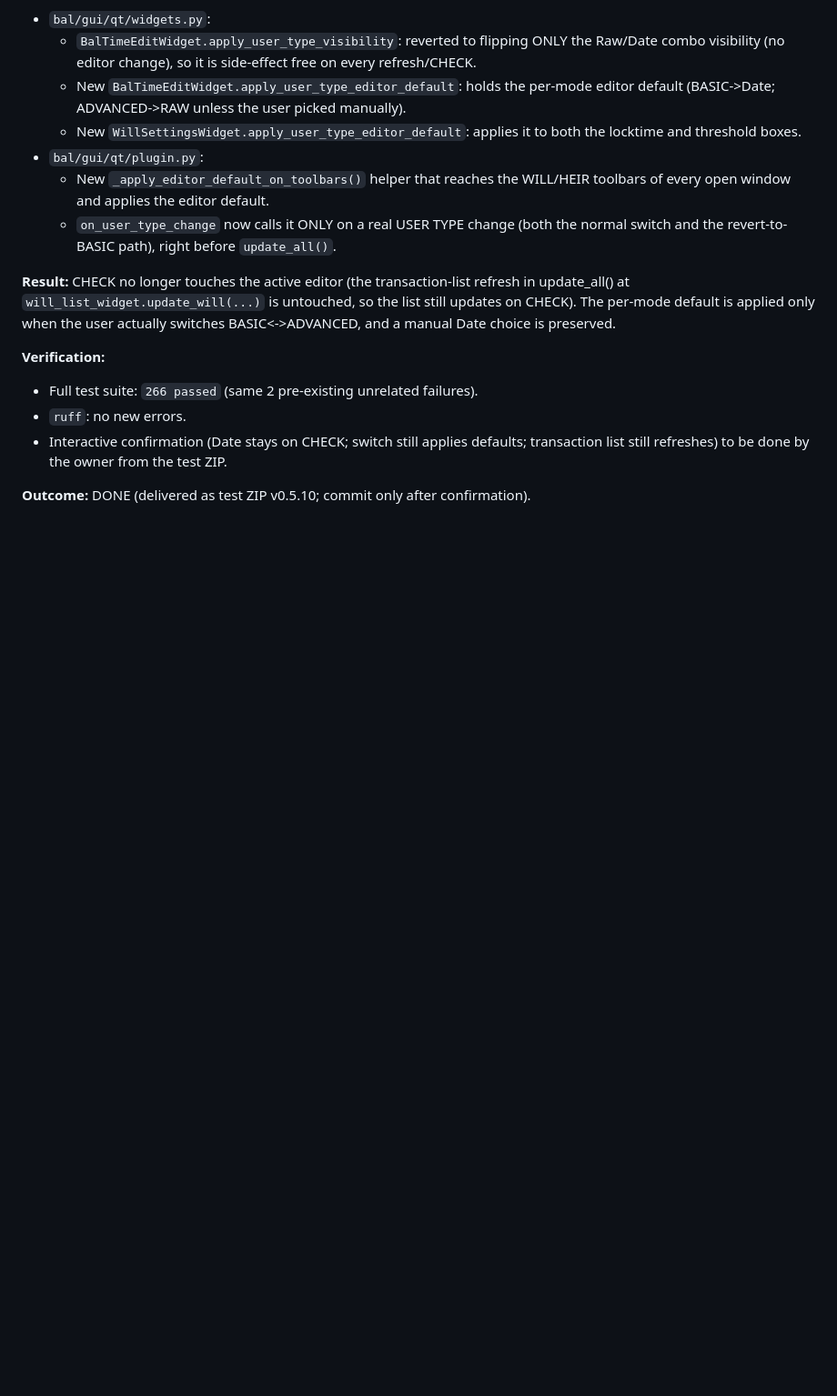
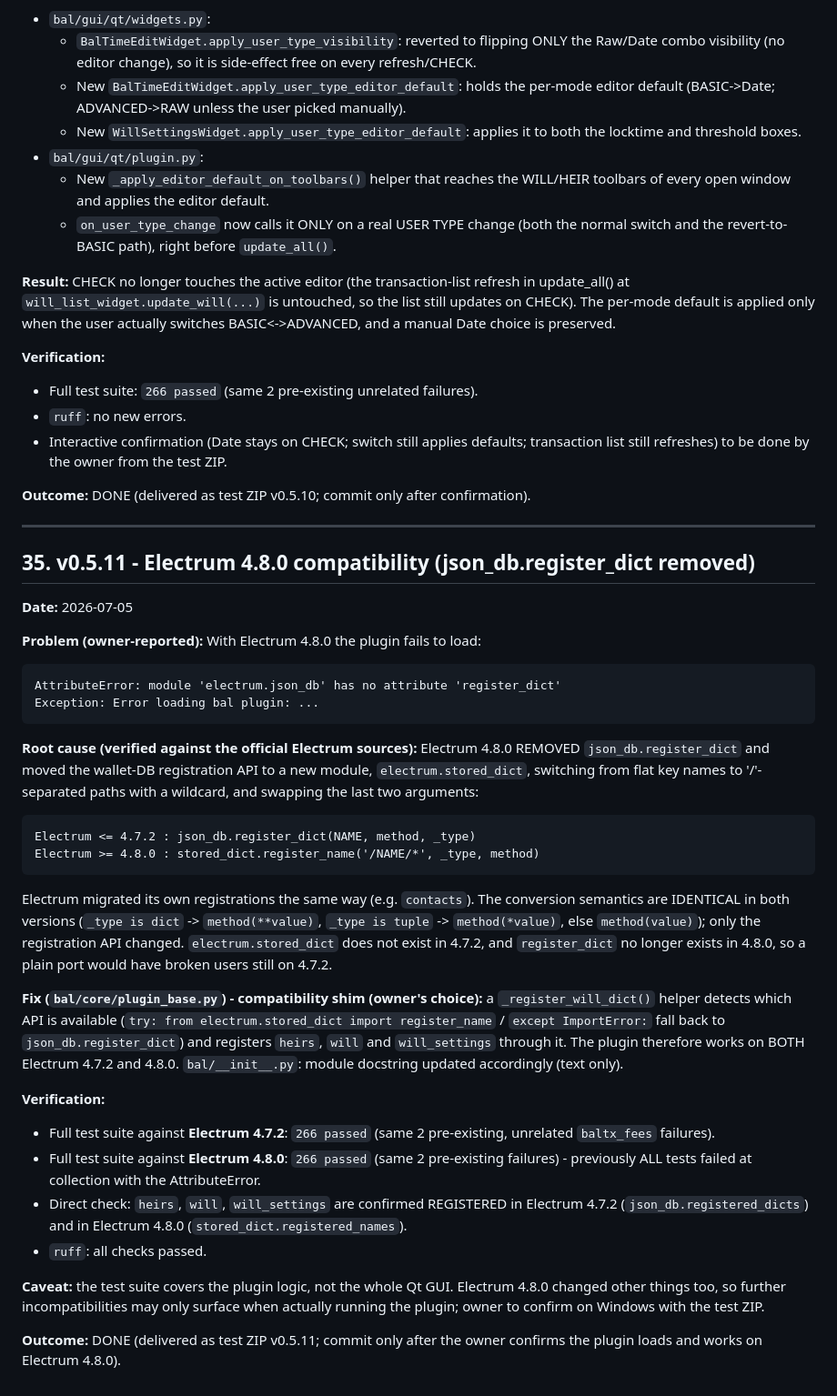
Before and after one commit to ManX-SAFE21/ancora-electrum-plugin, a Markdown page: CHANGELOG.md, the part around the change. Shown at 91% size. Rendered like a GitHub page; blank space fills up the shorter version.

Commit message:
v0.5.11: update changelog

```diff
--- a/CHANGELOG.md
+++ b/CHANGELOG.md
@@ -2011,3 +2011,53 @@ user actually switches BASIC<->ADVANCED, and a manual Date choice is preserved.
   transaction list still refreshes) to be done by the owner from the test ZIP.
 
 **Outcome:** DONE (delivered as test ZIP v0.5.10; commit only after confirmation).
+
+---
+
+## 35. v0.5.11 - Electrum 4.8.0 compatibility (json_db.register_dict removed)
+
+**Date:** 2026-07-05
+
+**Problem (owner-reported):** With Electrum 4.8.0 the plugin fails to load:
+
+    AttributeError: module 'electrum.json_db' has no attribute 'register_dict'
+    Exception: Error loading bal plugin: ...
+
+**Root cause (verified against the official Electrum sources):** Electrum 4.8.0
+REMOVED `json_db.register_dict` and moved the wallet-DB registration API to a new
+module, `electrum.stored_dict`, switching from flat key names to '/'-separated
+paths with a wildcard, and swapping the last two arguments:
+
+    Electrum <= 4.7.2 : json_db.register_dict(NAME, method, _type)
+    Electrum >= 4.8.0 : stored_dict.register_name('/NAME/*', _type, method)
+
+Electrum migrated its own registrations the same way (e.g. `contacts`). The
+conversion semantics are IDENTICAL in both versions (`_type is dict` ->
+`method(**value)`, `_type is tuple` -> `method(*value)`, else `method(value)`);
+only the registration API changed. `electrum.stored_dict` does not exist in
+4.7.2, and `register_dict` no longer exists in 4.8.0, so a plain port would have
+broken users still on 4.7.2.
+
+**Fix (`bal/core/plugin_base.py`) - compatibility shim (owner's choice):** a
+`_register_will_dict()` helper detects which API is available (`try: from
+electrum.stored_dict import register_name` / `except ImportError:` fall back to
+`json_db.register_dict`) and registers `heirs`, `will` and `will_settings`
+through it. The plugin therefore works on BOTH Electrum 4.7.2 and 4.8.0.
+`bal/__init__.py`: module docstring updated accordingly (text only).
+
+**Verification:**
+- Full test suite against **Electrum 4.7.2**: `266 passed` (same 2 pre-existing,
+  unrelated `baltx_fees` failures).
+- Full test suite against **Electrum 4.8.0**: `266 passed` (same 2 pre-existing
+  failures) - previously ALL tests failed at collection with the AttributeError.
+- Direct check: `heirs`, `will`, `will_settings` are confirmed REGISTERED in
+  Electrum 4.7.2 (`json_db.registered_dicts`) and in Electrum 4.8.0
+  (`stored_dict.registered_names`).
+- `ruff`: all checks passed.
+
+**Caveat:** the test suite covers the plugin logic, not the whole Qt GUI. Electrum
+4.8.0 changed other things too, so further incompatibilities may only surface when
+actually running the plugin; owner to confirm on Windows with the test ZIP.
+
+**Outcome:** DONE (delivered as test ZIP v0.5.11; commit only after the owner
+confirms the plugin loads and works on Electrum 4.8.0).
```
